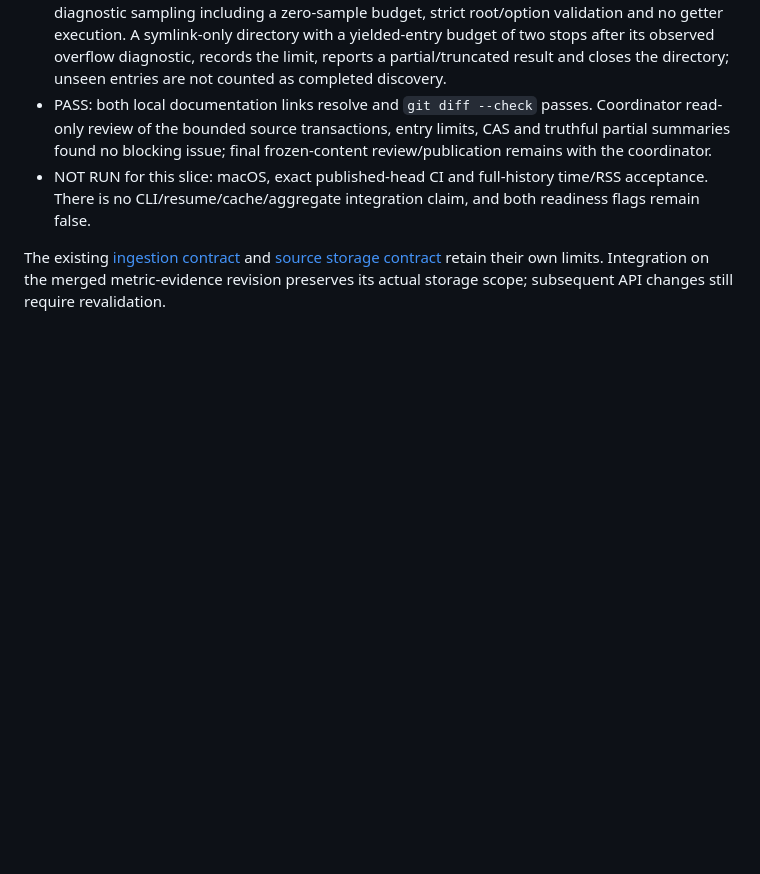
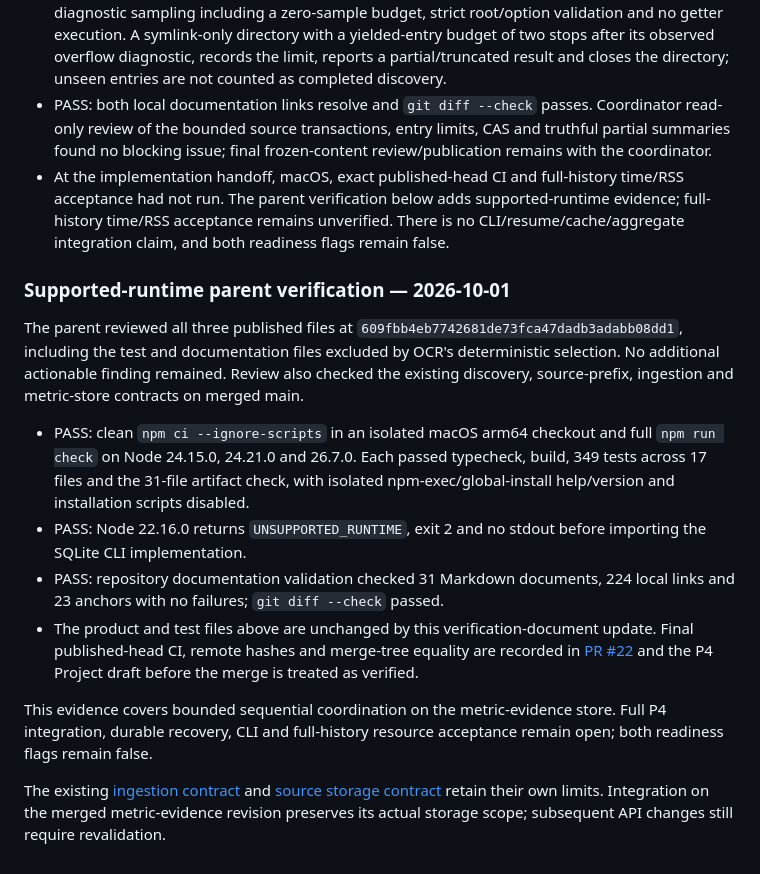
Before and after one commit to WhiteKiwi/agentprof, a Markdown page: docs/P4-SCAN-RUN.md, the part around the change. GitHub-like rendering; blank space fills up the shorter version.

Commit message:
docs: record bounded scan review verification

```diff
--- a/docs/P4-SCAN-RUN.md
+++ b/docs/P4-SCAN-RUN.md
@@ -48,6 +48,17 @@ The run status distinguishes completed traversal, partial processing and cancell
 - PASS: pre-aborted calls perform no discovery/store read; cancellation inside the second real adapter retains the first commit; cancellation after commit does not relabel that source. Abandoned directories reject subsequent reads with `ERR_DIR_CLOSED`; interrupted source descriptors reject `stat` with `EBADF`.
 - PASS: default 64-source ceiling, lowered directory/internal-node/file/record/line bounds, diagnostic sampling including a zero-sample budget, strict root/option validation and no getter execution. A symlink-only directory with a yielded-entry budget of two stops after its observed overflow diagnostic, records the limit, reports a partial/truncated result and closes the directory; unseen entries are not counted as completed discovery.
 - PASS: both local documentation links resolve and `git diff --check` passes. Coordinator read-only review of the bounded source transactions, entry limits, CAS and truthful partial summaries found no blocking issue; final frozen-content review/publication remains with the coordinator.
-- NOT RUN for this slice: macOS, exact published-head CI and full-history time/RSS acceptance. There is no CLI/resume/cache/aggregate integration claim, and both readiness flags remain false.
+- At the implementation handoff, macOS, exact published-head CI and full-history time/RSS acceptance had not run. The parent verification below adds supported-runtime evidence; full-history time/RSS acceptance remains unverified. There is no CLI/resume/cache/aggregate integration claim, and both readiness flags remain false.
+
+### Supported-runtime parent verification — 2026-10-01
+
+The parent reviewed all three published files at `609fbb4eb7742681de73fca47dadb3adabb08dd1`, including the test and documentation files excluded by OCR's deterministic selection. No additional actionable finding remained. Review also checked the existing discovery, source-prefix, ingestion and metric-store contracts on merged main.
+
+- PASS: clean `npm ci --ignore-scripts` in an isolated macOS arm64 checkout and full `npm run check` on Node 24.15.0, 24.21.0 and 26.7.0. Each passed typecheck, build, 349 tests across 17 files and the 31-file artifact check, with isolated npm-exec/global-install help/version and installation scripts disabled.
+- PASS: Node 22.16.0 returns `UNSUPPORTED_RUNTIME`, exit 2 and no stdout before importing the SQLite CLI implementation.
+- PASS: repository documentation validation checked 31 Markdown documents, 224 local links and 23 anchors with no failures; `git diff --check` passed.
+- The product and test files above are unchanged by this verification-document update. Final published-head CI, remote hashes and merge-tree equality are recorded in [PR #22](https://github.com/WhiteKiwi/agentprof/pull/22) and the P4 Project draft before the merge is treated as verified.
+
+This evidence covers bounded sequential coordination on the metric-evidence store. Full P4 integration, durable recovery, CLI and full-history resource acceptance remain open; both readiness flags remain false.
 
 The existing [ingestion contract](P4-INGESTION.md) and [source storage contract](P4-STORAGE.md) retain their own limits. Integration on the merged metric-evidence revision preserves its actual storage scope; subsequent API changes still require revalidation.
```
